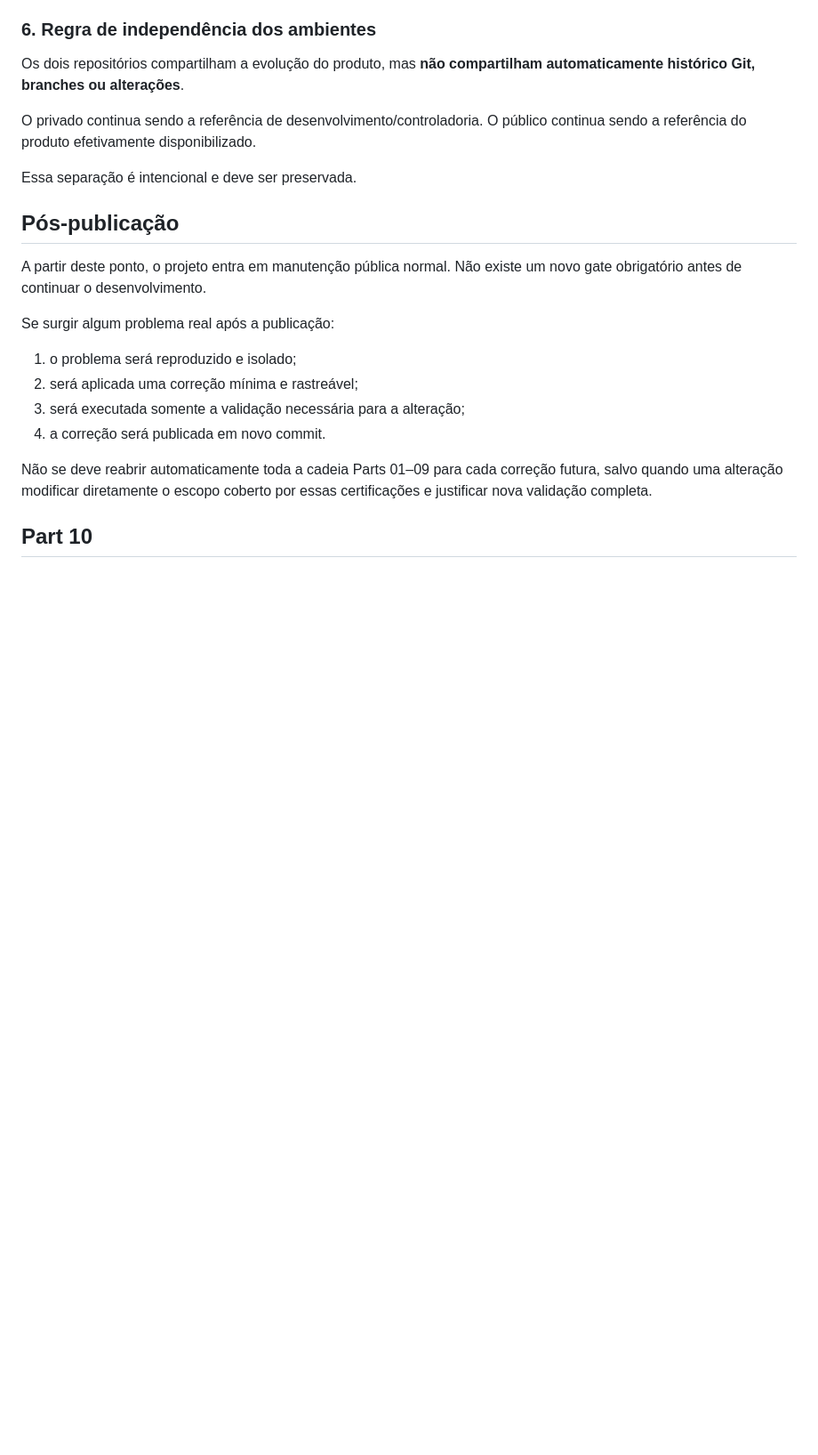
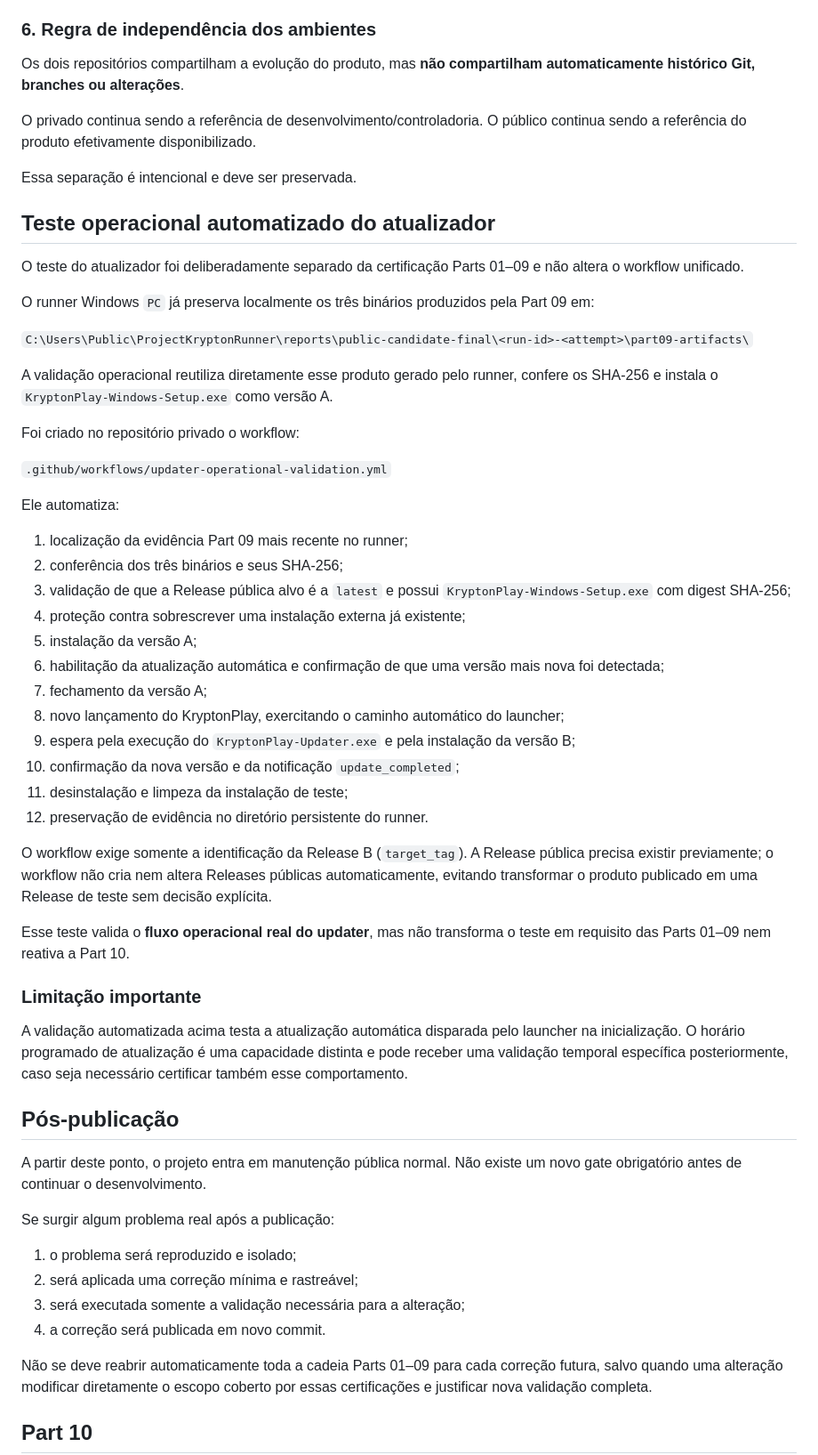
Before and after one commit to wagnerjunior164-glitch/Project_Krypton, a Markdown page: docs/ProjectKrypton/PUBLICATION-STATUS.md, the part around the change. Shown at 89% size. GitHub-like rendering; blank space fills up the shorter version.

Commit message:
Documentar automação do teste operacional do atualizador

```diff
--- a/docs/ProjectKrypton/PUBLICATION-STATUS.md
+++ b/docs/ProjectKrypton/PUBLICATION-STATUS.md
@@ -138,6 +138,43 @@ O privado continua sendo a referência de desenvolvimento/controladoria. O públ
 
 Essa separação é intencional e deve ser preservada.
 
+## Teste operacional automatizado do atualizador
+
+O teste do atualizador foi deliberadamente separado da certificação Parts 01–09 e não altera o workflow unificado.
+
+O runner Windows `PC` já preserva localmente os três binários produzidos pela Part 09 em:
+
+`C:\Users\Public\ProjectKryptonRunner\reports\public-candidate-final\<run-id>-<attempt>\part09-artifacts\`
+
+A validação operacional reutiliza diretamente esse produto gerado pelo runner, confere os SHA-256 e instala o `KryptonPlay-Windows-Setup.exe` como versão A.
+
+Foi criado no repositório privado o workflow:
+
+`.github/workflows/updater-operational-validation.yml`
+
+Ele automatiza:
+
+1. localização da evidência Part 09 mais recente no runner;
+2. conferência dos três binários e seus SHA-256;
+3. validação de que a Release pública alvo é a `latest` e possui `KryptonPlay-Windows-Setup.exe` com digest SHA-256;
+4. proteção contra sobrescrever uma instalação externa já existente;
+5. instalação da versão A;
+6. habilitação da atualização automática e confirmação de que uma versão mais nova foi detectada;
+7. fechamento da versão A;
+8. novo lançamento do KryptonPlay, exercitando o caminho automático do launcher;
+9. espera pela execução do `KryptonPlay-Updater.exe` e pela instalação da versão B;
+10. confirmação da nova versão e da notificação `update_completed`;
+11. desinstalação e limpeza da instalação de teste;
+12. preservação de evidência no diretório persistente do runner.
+
+O workflow exige somente a identificação da Release B (`target_tag`). A Release pública precisa existir previamente; o workflow não cria nem altera Releases públicas automaticamente, evitando transformar o produto publicado em uma Release de teste sem decisão explícita.
+
+Esse teste valida o **fluxo operacional real do updater**, mas não transforma o teste em requisito das Parts 01–09 nem reativa a Part 10.
+
+### Limitação importante
+
+A validação automatizada acima testa a atualização automática disparada pelo launcher na inicialização. O horário programado de atualização é uma capacidade distinta e pode receber uma validação temporal específica posteriormente, caso seja necessário certificar também esse comportamento.
+
 ## Pós-publicação
 
 A partir deste ponto, o projeto entra em manutenção pública normal. Não existe um novo gate obrigatório antes de continuar o desenvolvimento.
```
